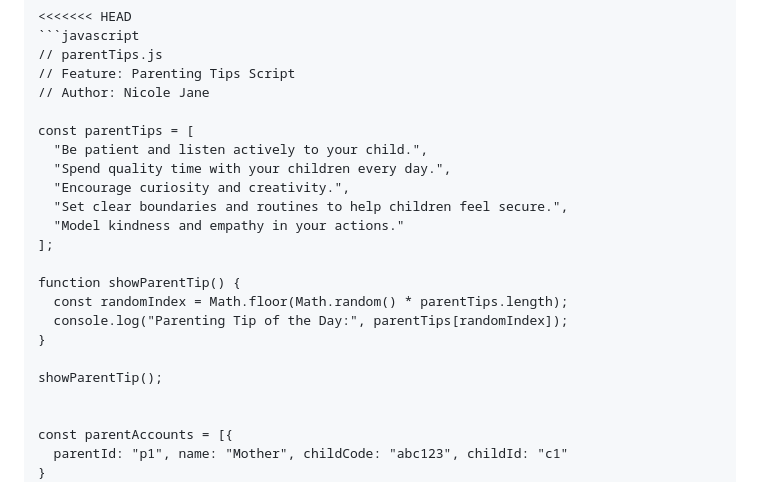
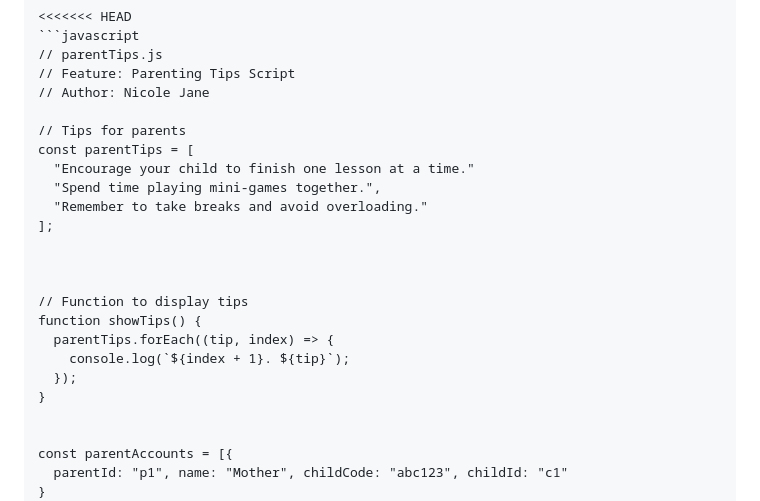
Before and after one commit to balucsb/SE-ProjectEduBridge, a Markdown page: groupfile.md, the part around the change. Rendered like a GitHub page.

Commit message:
Updated parentTips array in groupfile.md

```diff
--- a/groupfile.md
+++ b/groupfile.md
@@ -91,20 +91,21 @@ function showAvailableContent() {
 // Feature: Parenting Tips Script
 // Author: Nicole Jane
 
+// Tips for parents
 const parentTips = [
-  "Be patient and listen actively to your child.",
-  "Spend quality time with your children every day.",
-  "Encourage curiosity and creativity.",
-  "Set clear boundaries and routines to help children feel secure.",
-  "Model kindness and empathy in your actions."
+  "Encourage your child to finish one lesson at a time."
+  "Spend time playing mini-games together.",
+  "Remember to take breaks and avoid overloading."
 ];
 
-function showParentTip() {
-  const randomIndex = Math.floor(Math.random() * parentTips.length);
-  console.log("Parenting Tip of the Day:", parentTips[randomIndex]);
+
+
+// Function to display tips
+function showTips() {
+  parentTips.forEach((tip, index) => {
+    console.log(`${index + 1}. ${tip}`);
+  });
 }
-
-showParentTip();
 
 
 const parentAccounts = [{
```
